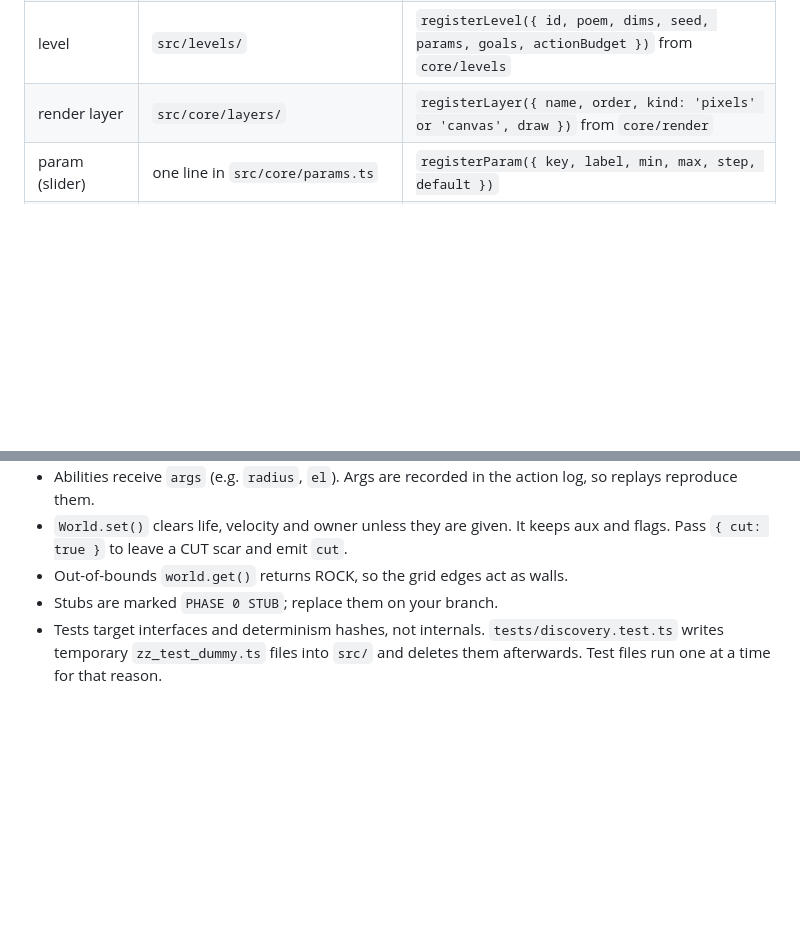
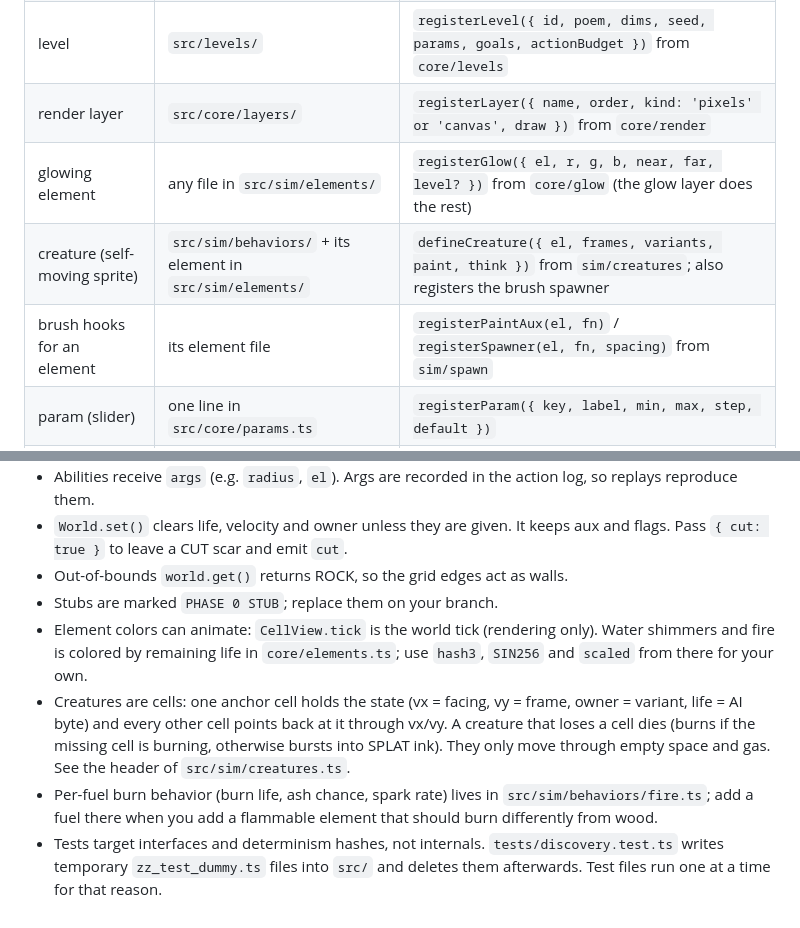
Before and after one commit to EvanDongChen/BladeAndBrush, a Markdown page: CLAUDE.md, 2 parts joined by grey strips. Rendered like a GitHub page; blank space fills up the shorter version.

Commit message:
docs: note glow, creatures, brush hooks and per-fuel burning in CLAUDE.md
Adds the new extension points (registerGlow, defineCreature, registerPaintAux and
registerSpawner) to the "adding things" table, and short conventions for animated element
colors, how creatures are stored in cells, and where per-fuel burn behavior lives.

```diff
--- a/CLAUDE.md
+++ b/CLAUDE.md
@@ -48,6 +48,9 @@ Every file in these folders is auto-imported by `src/pages/bootstrap.ts` (`impor
 | goal type | `src/levels/goals/` | `registerGoal(type, (scan, args) => ({ pass, progress }))` from `core/goals` |
 | level | `src/levels/` | `registerLevel({ id, poem, dims, seed, params, goals, actionBudget })` from `core/levels` |
 | render layer | `src/core/layers/` | `registerLayer({ name, order, kind: 'pixels' or 'canvas', draw })` from `core/render` |
+| glowing element | any file in `src/sim/elements/` | `registerGlow({ el, r, g, b, near, far, level? })` from `core/glow` (the glow layer does the rest) |
+| creature (self-moving sprite) | `src/sim/behaviors/` + its element in `src/sim/elements/` | `defineCreature({ el, frames, variants, paint, think })` from `sim/creatures`; also registers the brush spawner |
+| brush hooks for an element | its element file | `registerPaintAux(el, fn)` / `registerSpawner(el, fn, spacing)` from `sim/spawn` |
 | param (slider) | one line in `src/core/params.ts` | `registerParam({ key, label, min, max, step, default })` |
 | audio and FX | `src/audio/` | `world.events.on('cut', ...)` |
 
@@ -61,4 +64,7 @@ Registries throw on duplicate keys. Kill switches are in `src/core/config.ts`: `
 - `World.set()` clears life, velocity and owner unless they are given. It keeps aux and flags. Pass `{ cut: true }` to leave a CUT scar and emit `cut`.
 - Out-of-bounds `world.get()` returns ROCK, so the grid edges act as walls.
 - Stubs are marked `PHASE 0 STUB`; replace them on your branch.
+- Element colors can animate: `CellView.tick` is the world tick (rendering only). Water shimmers and fire is colored by remaining life in `core/elements.ts`; use `hash3`, `SIN256` and `scaled` from there for your own.
+- Creatures are cells: one anchor cell holds the state (vx = facing, vy = frame, owner = variant, life = AI byte) and every other cell points back at it through vx/vy. A creature that loses a cell dies (burns if the missing cell is burning, otherwise bursts into SPLAT ink). They only move through empty space and gas. See the header of `src/sim/creatures.ts`.
+- Per-fuel burn behavior (burn life, ash chance, spark rate) lives in `src/sim/behaviors/fire.ts`; add a fuel there when you add a flammable element that should burn differently from wood.
 - Tests target interfaces and determinism hashes, not internals. `tests/discovery.test.ts` writes temporary `zz_test_dummy.ts` files into `src/` and deletes them afterwards. Test files run one at a time for that reason.
```
